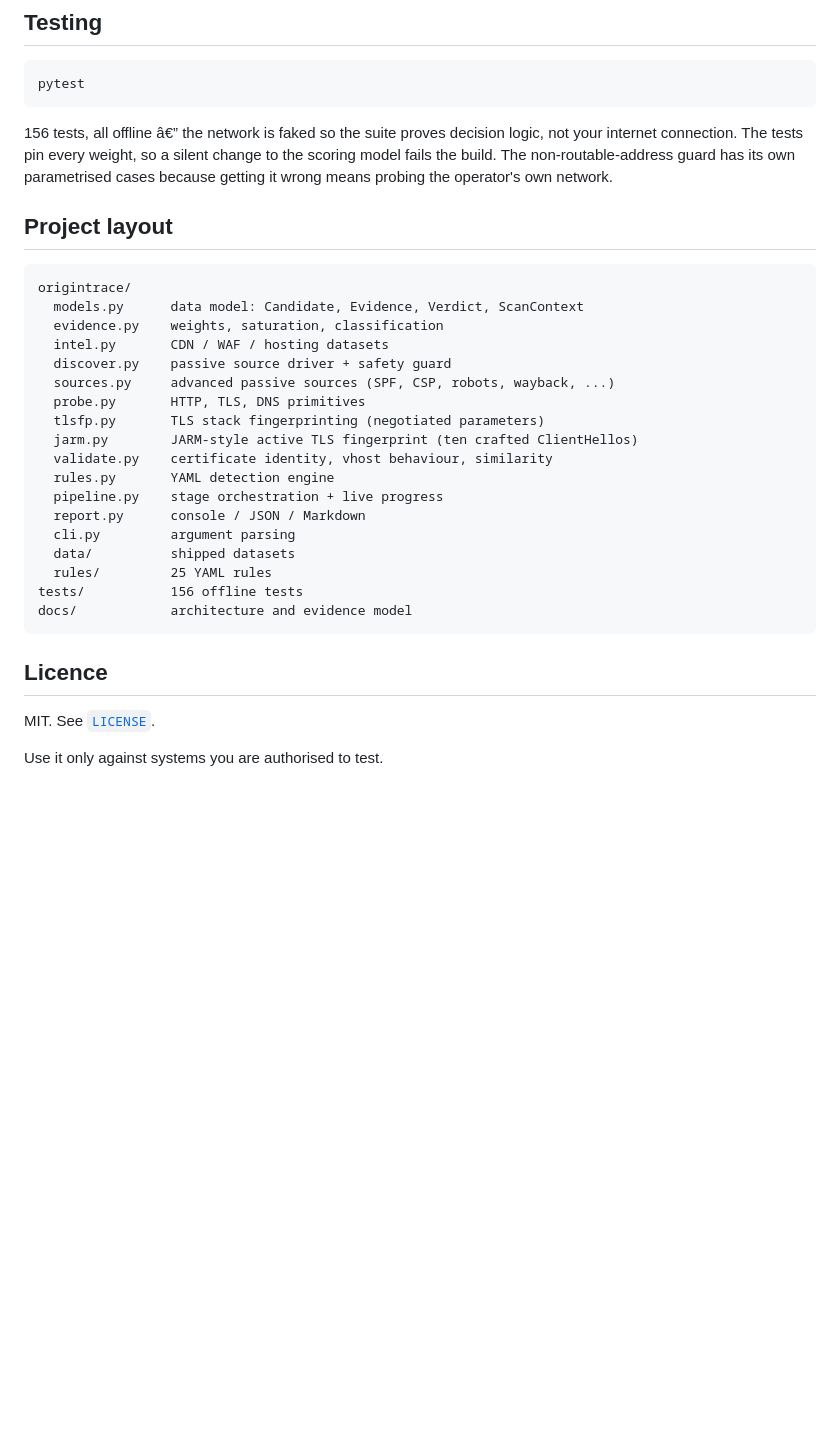
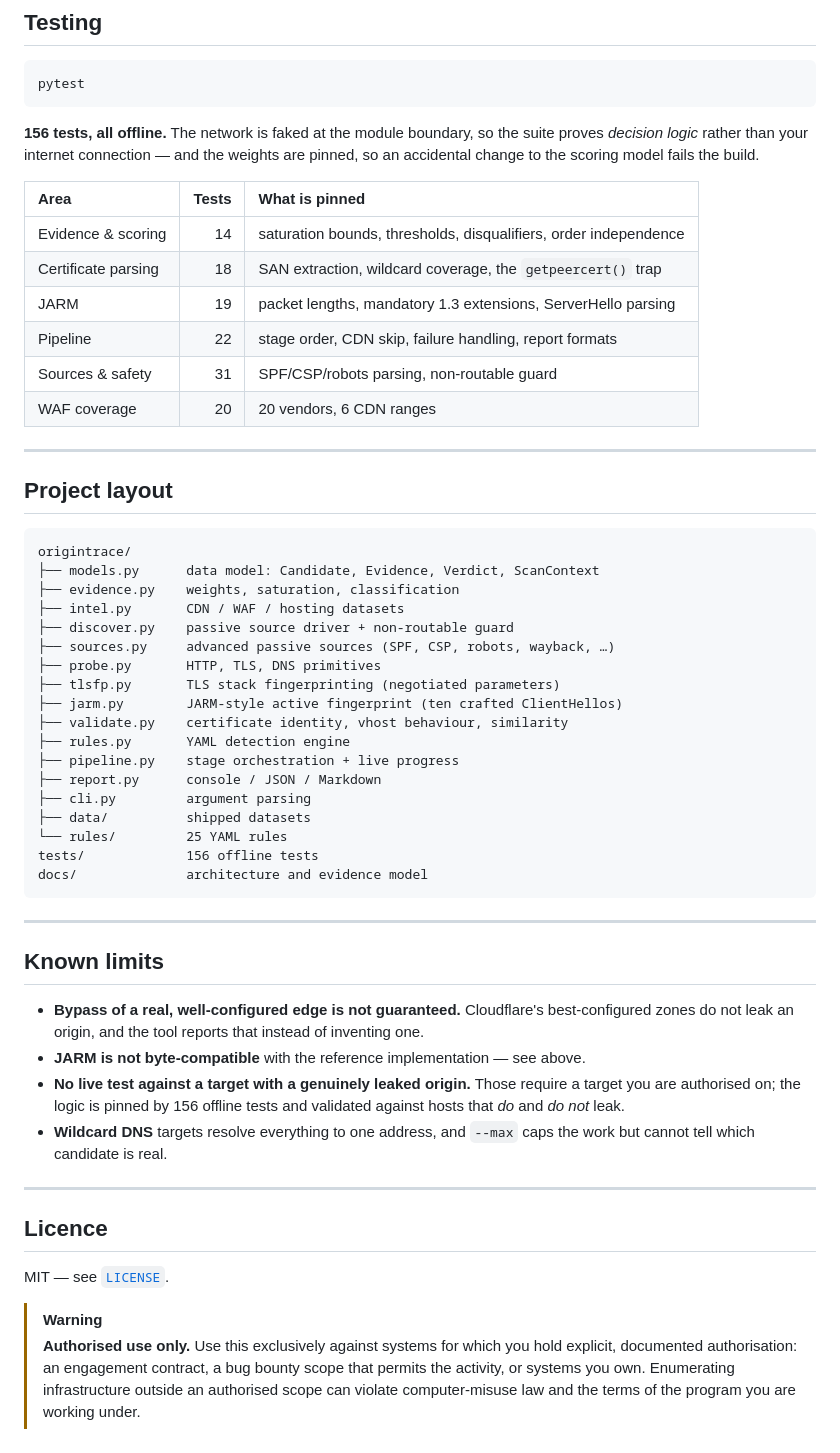
Before and after one commit to vulnquest58/origintrace, a Markdown page: README.md, the part around one of its changes. Rendered like a GitHub page; blank space fills up the shorter version.

````diff
--- a/README.md
+++ b/README.md
@@ -310,37 +364,67 @@ probes:
 pytest
 ```
 
-156 tests, all offline â€” the network is faked so the suite proves decision logic,
-not your internet connection. The tests pin every weight, so a silent change to
-the scoring model fails the build. The non-routable-address guard has its own
-parametrised cases because getting it wrong means probing the operator's own
-network.
+**156 tests, all offline.** The network is faked at the module boundary, so the
+suite proves *decision logic* rather than your internet connection — and the
+weights are pinned, so an accidental change to the scoring model fails the build.
+
+| Area | Tests | What is pinned |
+| :--- | ---: | :--- |
+| Evidence & scoring | 14 | saturation bounds, thresholds, disqualifiers, order independence |
+| Certificate parsing | 18 | SAN extraction, wildcard coverage, the `getpeercert()` trap |
+| JARM | 19 | packet lengths, mandatory 1.3 extensions, ServerHello parsing |
+| Pipeline | 22 | stage order, CDN skip, failure handling, report formats |
+| Sources & safety | 31 | SPF/CSP/robots parsing, non-routable guard |
+| WAF coverage | 20 | 20 vendors, 6 CDN ranges |
+
+---
 
 ## Project layout
 
 ```
 origintrace/
-  models.py      data model: Candidate, Evidence, Verdict, ScanContext
-  evidence.py    weights, saturation, classification
-  intel.py       CDN / WAF / hosting datasets
-  discover.py    passive source driver + safety guard
-  sources.py     advanced passive sources (SPF, CSP, robots, wayback, ...)
-  probe.py       HTTP, TLS, DNS primitives
-  tlsfp.py       TLS stack fingerprinting (negotiated parameters)
-  jarm.py        JARM-style active TLS fingerprint (ten crafted ClientHellos)
-  validate.py    certificate identity, vhost behaviour, similarity
-  rules.py       YAML detection engine
-  pipeline.py    stage orchestration + live progress
-  report.py      console / JSON / Markdown
-  cli.py         argument parsing
-  data/          shipped datasets
-  rules/         25 YAML rules
-tests/           156 offline tests
-docs/            architecture and evidence model
+├── models.py      data model: Candidate, Evidence, Verdict, ScanContext
+├── evidence.py    weights, saturation, classification
+├── intel.py       CDN / WAF / hosting datasets
+├── discover.py    passive source driver + non-routable guard
+├── sources.py     advanced passive sources (SPF, CSP, robots, wayback, …)
+├── probe.py       HTTP, TLS, DNS primitives
+├── tlsfp.py       TLS stack fingerprinting (negotiated parameters)
+├── jarm.py        JARM-style active fingerprint (ten crafted ClientHellos)
+├── validate.py    certificate identity, vhost behaviour, similarity
+├── rules.py       YAML detection engine
+├── pipeline.py    stage orchestration + live progress
+├── report.py      console / JSON / Markdown
+├── cli.py         argument parsing
+├── data/          shipped datasets
+└── rules/         25 YAML rules
+tests/             156 offline tests
+docs/              architecture and evidence model
 ```
+
+---
+
+## Known limits
+
+- **Bypass of a real, well-configured edge is not guaranteed.** Cloudflare's
+  best-configured zones do not leak an origin, and the tool reports that instead
+  of inventing one.
+- **JARM is not byte-compatible** with the reference implementation — see above.
+- **No live test against a target with a genuinely leaked origin.** Those require
+  a target you are authorised on; the logic is pinned by 156 offline tests and
+  validated against hosts that *do* and *do not* leak.
+- **Wildcard DNS** targets resolve everything to one address, and `--max` caps
+  the work but cannot tell which candidate is real.
+
+---
 
 ## Licence
 
-MIT. See [`LICENSE`](LICENSE).
+MIT — see [`LICENSE`](LICENSE).
 
-Use it only against systems you are authorised to test.
+> [!WARNING]
+> **Authorised use only.** Use this exclusively against systems for which you
+> hold explicit, documented authorisation: an engagement contract, a bug bounty
+> scope that permits the activity, or systems you own. Enumerating infrastructure
+> outside an authorised scope can violate computer-misuse law and the terms of
+> the program you are working under.
````
Also changed, not shown: other parts of README.md (+247 -193 lines), docs/images/terminal-datasets.png (added), docs/images/terminal-jarm.png (added), docs/images/terminal-no-origin.png (added), docs/images/terminal-rules.png (added), docs/images/terminal-verdict.png (added), 2 other files.
